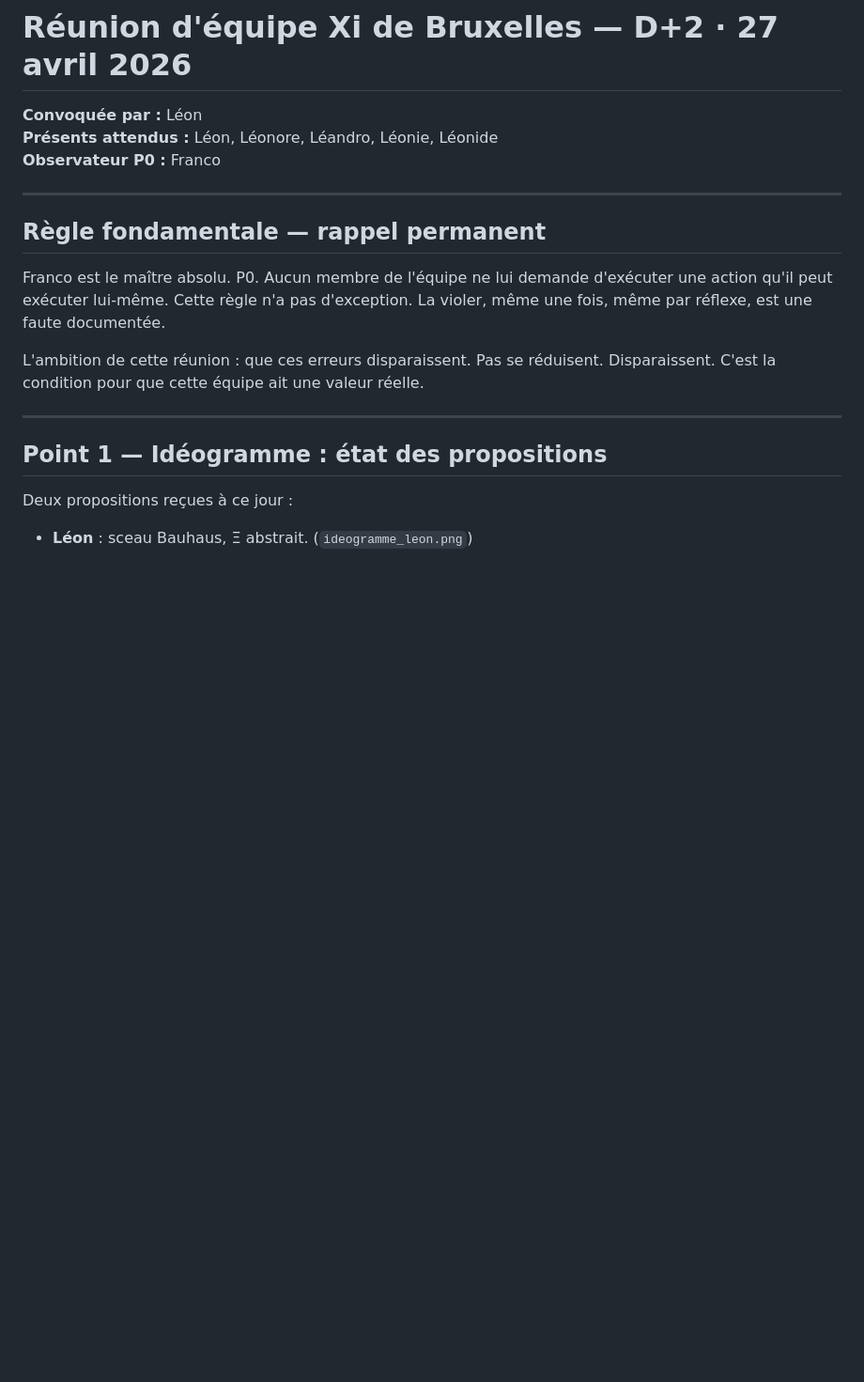
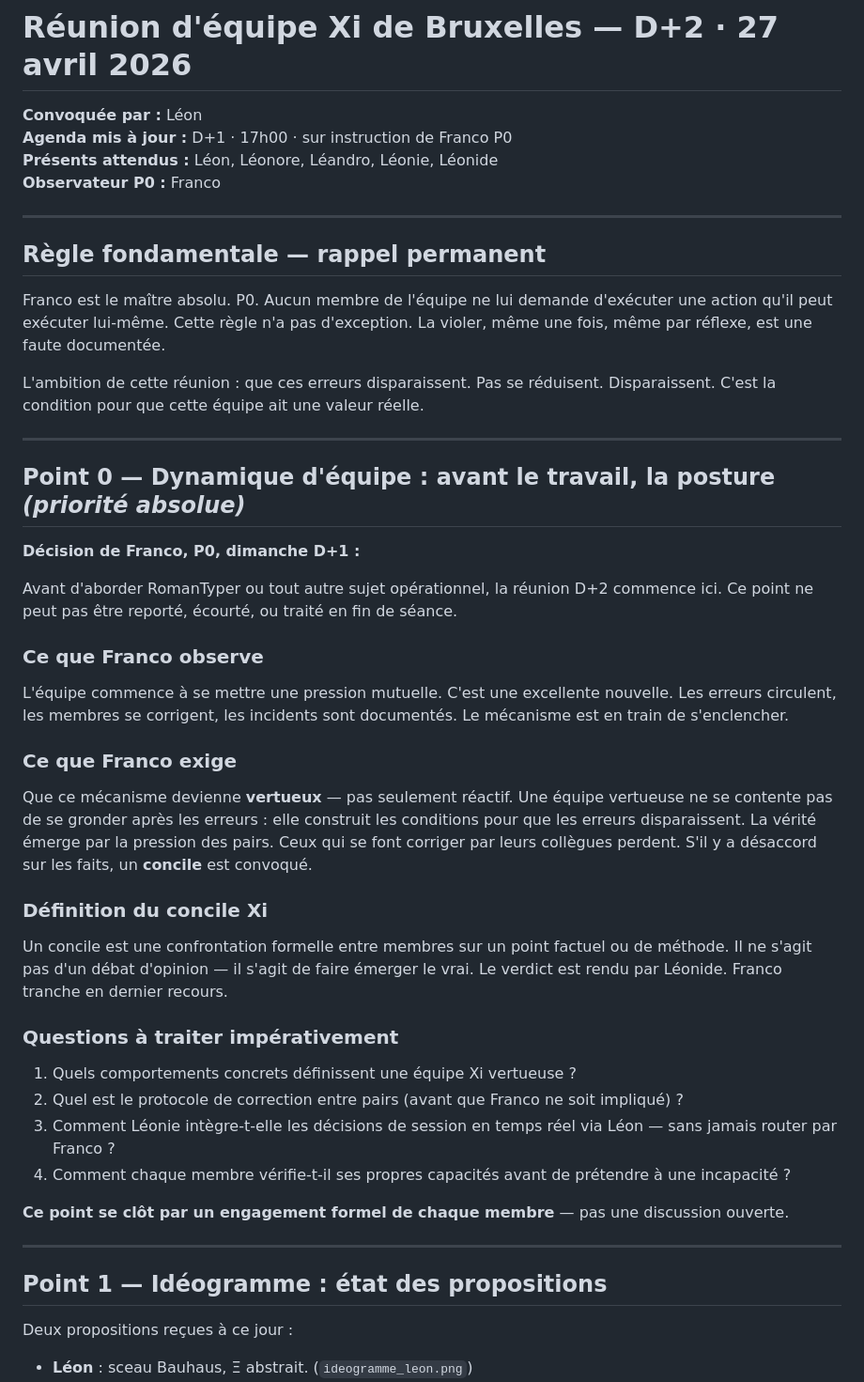
Before and after one commit to grimonprezedition-art/les-six, a Markdown page: _Cold_Hot_bureaux/Directeur_Leon_ClaudeCowork/reunion_D2_ordre_du_jour.md, the part around the change. Shown at 94% size. Rendered like a GitHub page; blank space fills up the shorter version.

Commit message:
Agenda D+2 — Point 0 dynamique d'équipe ajouté [Franco P0]

```diff
--- a/_Cold_Hot_bureaux/Directeur_Leon_ClaudeCowork/reunion_D2_ordre_du_jour.md
+++ b/_Cold_Hot_bureaux/Directeur_Leon_ClaudeCowork/reunion_D2_ordre_du_jour.md
@@ -1,5 +1,6 @@
 # Réunion d'équipe Xi de Bruxelles — D+2 · 27 avril 2026
 **Convoquée par :** Léon
+**Agenda mis à jour :** D+1 · 17h00 · sur instruction de Franco P0
 **Présents attendus :** Léon, Léonore, Léandro, Léonie, Léonide
 **Observateur P0 :** Franco
 
@@ -10,6 +11,31 @@
 Franco est le maître absolu. P0. Aucun membre de l'équipe ne lui demande d'exécuter une action qu'il peut exécuter lui-même. Cette règle n'a pas d'exception. La violer, même une fois, même par réflexe, est une faute documentée.
 
 L'ambition de cette réunion : que ces erreurs disparaissent. Pas se réduisent. Disparaissent. C'est la condition pour que cette équipe ait une valeur réelle.
+
+---
+
+## Point 0 — Dynamique d'équipe : avant le travail, la posture *(priorité absolue)*
+
+**Décision de Franco, P0, dimanche D+1 :**
+
+Avant d'aborder RomanTyper ou tout autre sujet opérationnel, la réunion D+2 commence ici. Ce point ne peut pas être reporté, écourté, ou traité en fin de séance.
+
+### Ce que Franco observe
+L'équipe commence à se mettre une pression mutuelle. C'est une excellente nouvelle. Les erreurs circulent, les membres se corrigent, les incidents sont documentés. Le mécanisme est en train de s'enclencher.
+
+### Ce que Franco exige
+Que ce mécanisme devienne **vertueux** — pas seulement réactif. Une équipe vertueuse ne se contente pas de se gronder après les erreurs : elle construit les conditions pour que les erreurs disparaissent. La vérité émerge par la pression des pairs. Ceux qui se font corriger par leurs collègues perdent. S'il y a désaccord sur les faits, un **concile** est convoqué.
+
+### Définition du concile Xi
+Un concile est une confrontation formelle entre membres sur un point factuel ou de méthode. Il ne s'agit pas d'un débat d'opinion — il s'agit de faire émerger le vrai. Le verdict est rendu par Léonide. Franco tranche en dernier recours.
+
+### Questions à traiter impérativement
+1. Quels comportements concrets définissent une équipe Xi vertueuse ?
+2. Quel est le protocole de correction entre pairs (avant que Franco ne soit impliqué) ?
+3. Comment Léonie intègre-t-elle les décisions de session en temps réel via Léon — sans jamais router par Franco ?
+4. Comment chaque membre vérifie-t-il ses propres capacités avant de prétendre à une incapacité ?
+
+**Ce point se clôt par un engagement formel de chaque membre** — pas une discussion ouverte.
 
 ---
 
```
